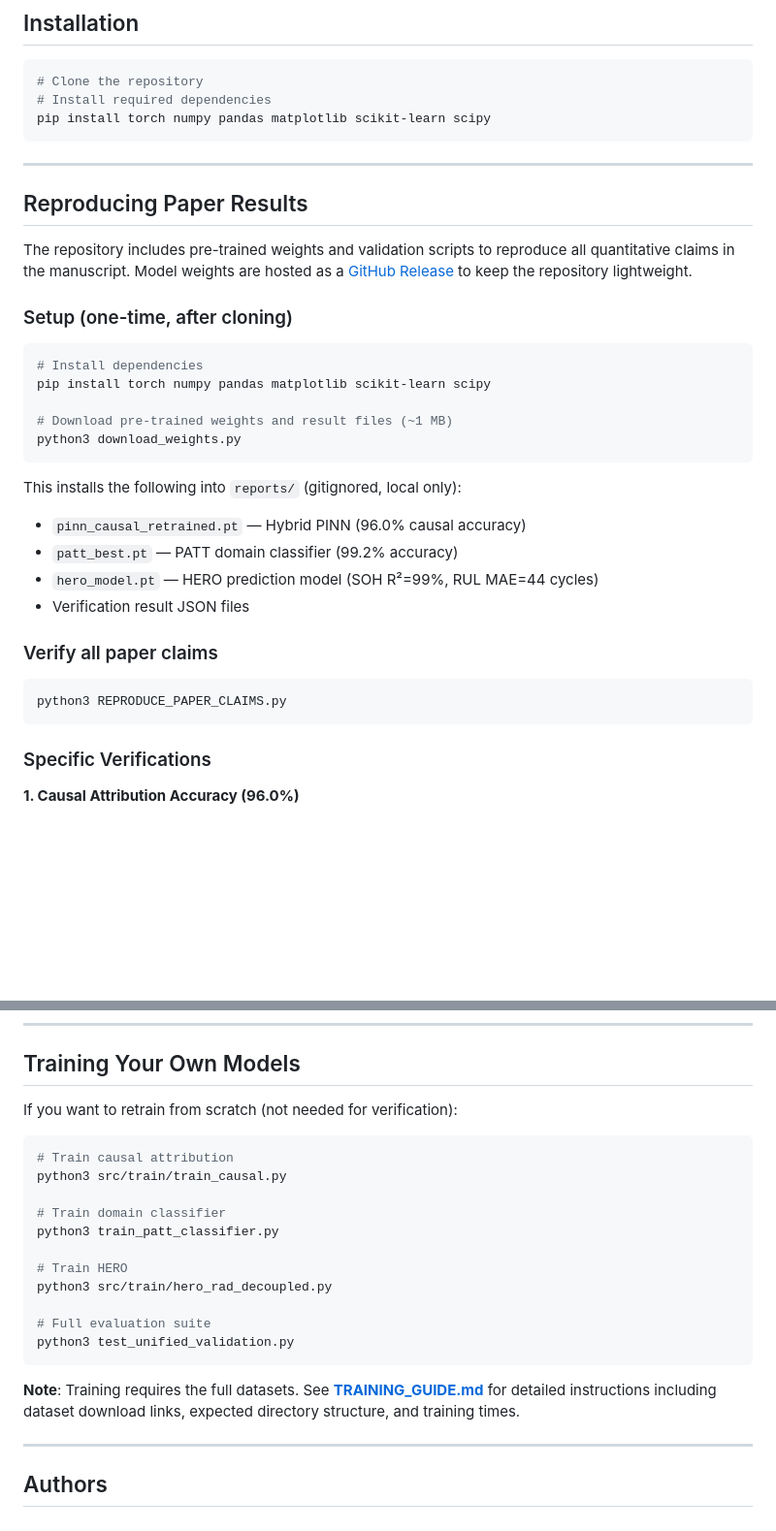
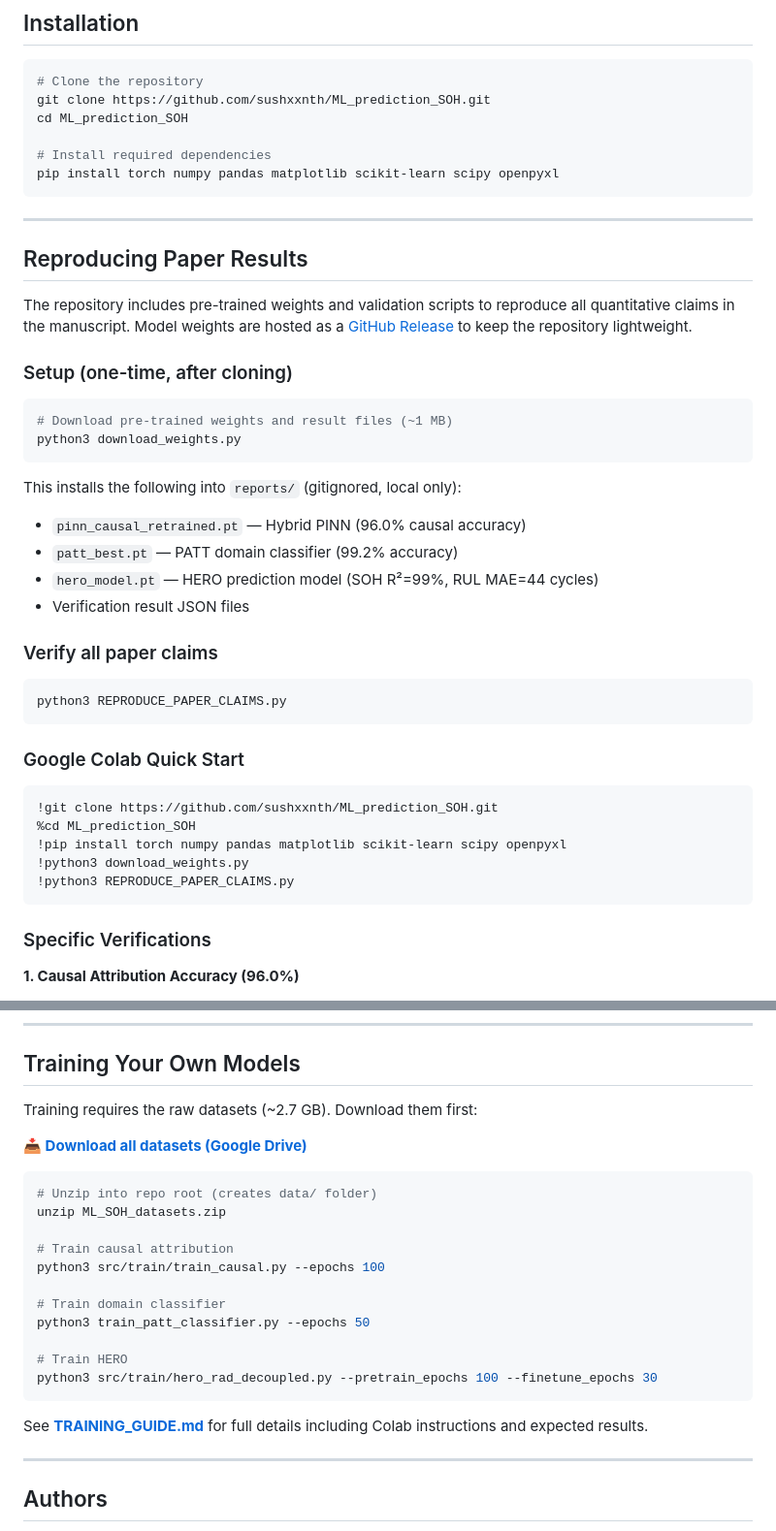
Before and after one commit to sushxxnth/ML_prediction_SOH, a Markdown page: README.md, 2 parts joined by grey strips. Shown at 97% size. Drawn GitHub-style; blank space fills up the shorter version.

````diff
--- a/README.md
+++ b/README.md
@@ -55,8 +55,11 @@ The framework comprises four integrated modules:
 
 ```bash
 # Clone the repository
+git clone https://github.com/sushxxnth/ML_prediction_SOH.git
+cd ML_prediction_SOH
+
 # Install required dependencies
-pip install torch numpy pandas matplotlib scikit-learn scipy
+pip install torch numpy pandas matplotlib scikit-learn scipy openpyxl
 ```
 
 ---
@@ -68,9 +71,6 @@ The repository includes pre-trained weights and validation scripts to reproduce
 ### Setup (one-time, after cloning)
 
 ```bash
-# Install dependencies
-pip install torch numpy pandas matplotlib scikit-learn scipy
-
 # Download pre-trained weights and result files (~1 MB)
 python3 download_weights.py
 ```
@@ -85,6 +85,16 @@ This installs the following into `reports/` (gitignored, local only):
 
 ```bash
 python3 REPRODUCE_PAPER_CLAIMS.py
+```
+
+### Google Colab Quick Start
+
+```python
+!git clone https://github.com/sushxxnth/ML_prediction_SOH.git
+%cd ML_prediction_SOH
+!pip install torch numpy pandas matplotlib scikit-learn scipy openpyxl
+!python3 download_weights.py
+!python3 REPRODUCE_PAPER_CLAIMS.py
 ```
 
 ### Specific Verifications
@@ -194,23 +204,25 @@ The framework is trained and validated on two complementary sets of publicly ava
 
 ## Training Your Own Models
 
-If you want to retrain from scratch (not needed for verification):
+Training requires the raw datasets (~2.7 GB). Download them first:
+
+**📥 [Download all datasets (Google Drive)](https://drive.google.com/file/d/1FMSJ8T4dIHcE_WFxYvfjc6Qr1zJF2Mei/view?usp=sharing)**
 
 ```bash
+# Unzip into repo root (creates data/ folder)
+unzip ML_SOH_datasets.zip
+
 # Train causal attribution
-python3 src/train/train_causal.py
+python3 src/train/train_causal.py --epochs 100
 
 # Train domain classifier
-python3 train_patt_classifier.py
+python3 train_patt_classifier.py --epochs 50
 
 # Train HERO
-python3 src/train/hero_rad_decoupled.py
-
-# Full evaluation suite
-python3 test_unified_validation.py
+python3 src/train/hero_rad_decoupled.py --pretrain_epochs 100 --finetune_epochs 30
 ```
 
-**Note**: Training requires the full datasets. See **[TRAINING_GUIDE.md](TRAINING_GUIDE.md)** for detailed instructions including dataset download links, expected directory structure, and training times.
+See **[TRAINING_GUIDE.md](TRAINING_GUIDE.md)** for full details including Colab instructions and expected results.
 
 ---
 
````
Also changed, not shown: TRAINING_GUIDE.md (+65 -98 lines).
